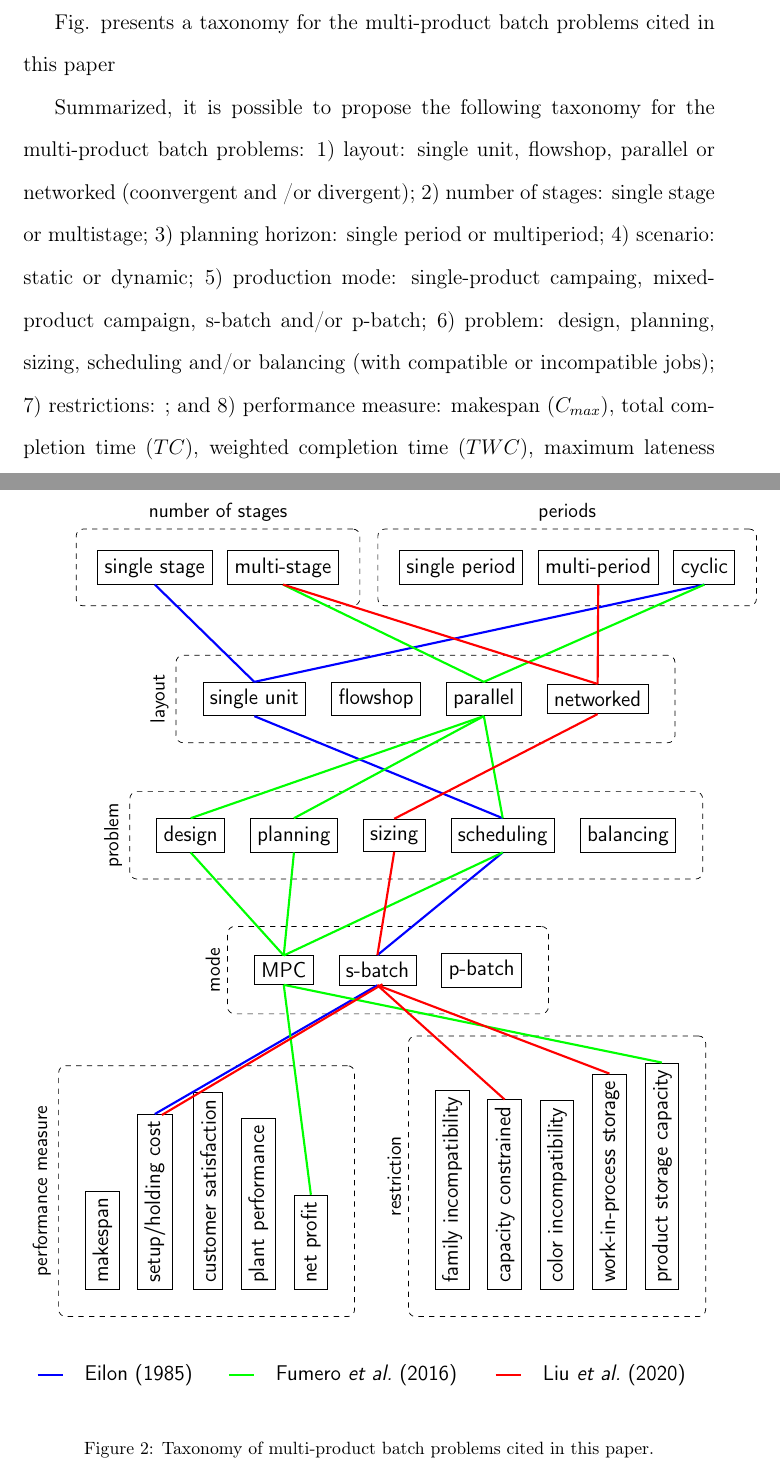
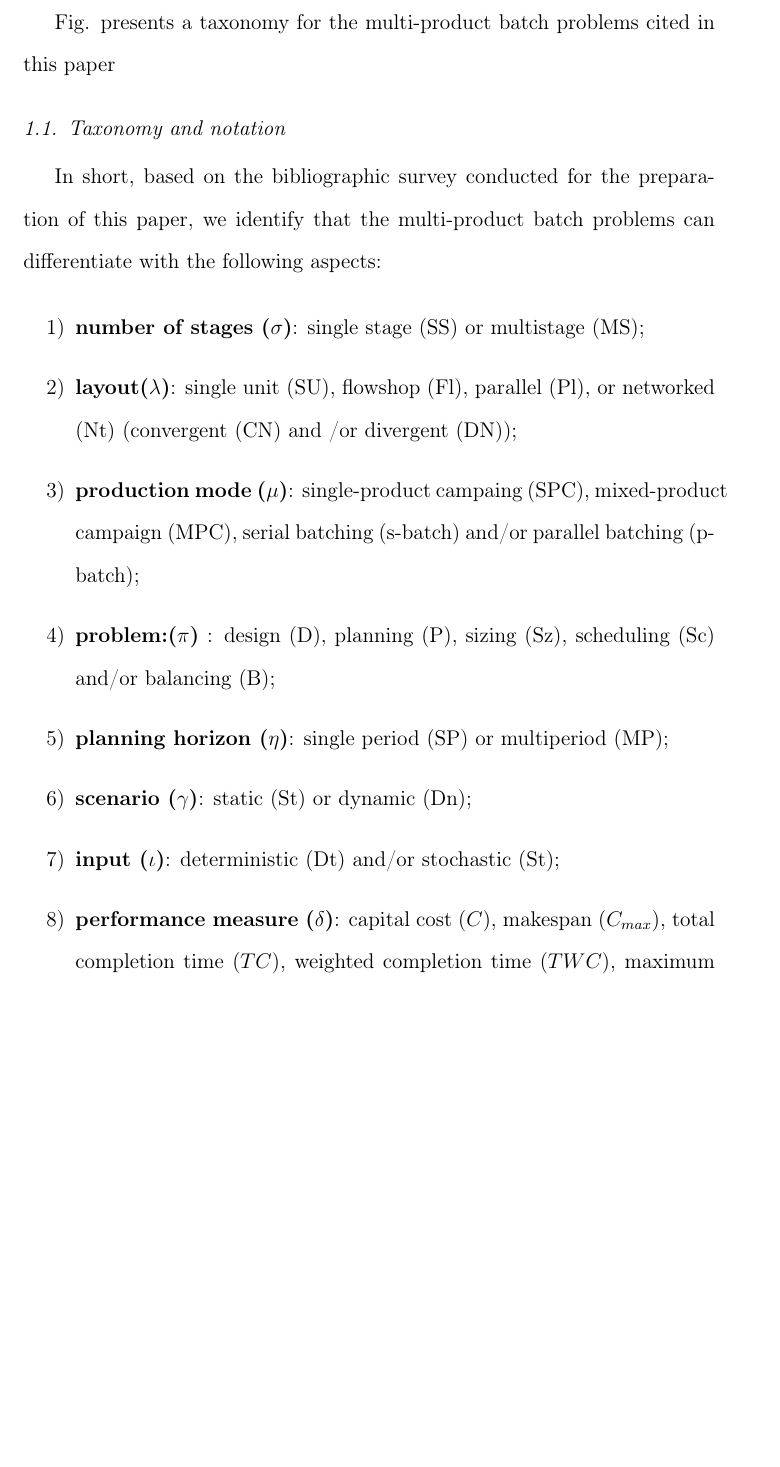
Before and after one commit to tbfraga/publishing, a LaTeX paper (manuscript/manuscript.tex): two parts of pages 8 and 30 of 30 before the commit and part of page 8 of 29 after it, the two joined at a grey line, cut so that both start at the same text, the shorter picture padded with empty space. Compiled offline with pdfLaTeX.

Commit message:
updating paper

```diff
--- a/manuscript/manuscript.tex
+++ b/manuscript/manuscript.tex
@@ -27,6 +27,7 @@
 \newtheorem{theorem}{Theorem}
 \newtheorem{corollary}{Corollary}[theorem]
 \newtheorem{lemma}[theorem]{Lemma}
+\usepackage{enumitem}
 
 \usepackage{xcolor}
 \usepackage{tikz}
@@ -229,103 +230,25 @@ In a real production environment, some of these problems arise in a connected wa
 
 Fig. \label{fig:taxonomy} presents a taxonomy for the multi-product batch problems cited in this paper
 
+\subsection{Taxonomy and notation}
 
-Summarized, it is possible to propose the following taxonomy for the multi-product batch problems: 1) layout: single unit, flowshop, parallel or networked (coonvergent and /or divergent); 2) number of stages: single stage or multistage; 3) planning horizon: single period or multiperiod; 4) scenario: static or dynamic; 5) production mode: single-product campaing, mixed-product campaign, s-batch and/or p-batch; 6) problem: design, planning, sizing, scheduling and/or balancing (with compatible or incompatible jobs); 7) restrictions: ; and 8) performance measure: makespan ($C_{max}$), total completion time ($TC$), weighted completion time ($TWC$), maximum lateness ($L_{max}$), maximal tardiness ($T_{max}$), total tardiness ($TT$), the total weighted tardiness ($TWT$), the number of tardy jobs ($NTJ$), weighted number of tardy jobs ($WNTJ$), earliness/tardiness ($E/T$), weighted $E/T$ ($wE/T$), and multiple criteria.
+In short, based on the bibliographic survey conducted for the preparation of this paper, we identify that the multi-product batch problems can differentiate with the following aspects:
 
-\begin{figure}[h]
-\label{fig:taxonomy}
-\begin{center}
-\begin{tikzpicture}[font=\sffamily,every label/.append style={font=\small\sffamily,align=center}]
+\begin{enumerate}[label=\arabic*)]
+\item \textbf{number of stages ($\sigma$)}: single stage (SS) or multistage (MS);
+\item \textbf{layout($\lambda$)}: single unit (SU), flowshop (Fl), parallel (Pl), or networked (Nt) (convergent (CN) and /or divergent (DN));
+\item \textbf{production mode ($\mu$)}: single-product campaing (SPC), mixed-product campaign (MPC), serial batching (s-batch) and/or parallel batching (p-batch);
+\item \textbf{problem:($\pi$)}  : design (D), planning (P), sizing (Sz), scheduling (Sc) and/or balancing (B);
+\item \textbf{planning horizon ($\eta$)}: single period (SP) or multiperiod (MP);
+\item \textbf{scenario ($\gamma$)}: static (St) or dynamic (Dn);
+\item \textbf{input ($\iota$)}: deterministic (Dt) and/or stochastic (St);
+\item \textbf{performance measure ($\delta$)}: capital cost ($C$), makespan ($C_{max}$), total completion time ($TC$), weighted completion time ($TWC$), maximum lateness ($L_{max}$), maximal tardiness ($T_{max}$), total tardiness ($TT$), the total weighted tardiness ($TWT$), the number of tardy jobs ($NTJ$), weighted number of tardy jobs ($WNTJ$), earliness/tardiness ($E/T$) and/or weighted $E/T$ ($wE/T$);
+\item \textbf{restrictions ($\rho$)}: incompatible jobs (IJ).
+\end{enumerate}
 
-\node[draw](SS){single stage};
-\node[right=0.3cm of SS, draw](MS){multi-stage};
-\node[draw,dashed,rounded corners,fit=(SS) (MS),inner sep=12pt,label={above:{number of stages}}](stages){};
+So, to describe a speciﬁc multi-product batch problem, we propose the notation $\sigma|\lambda|\mu|\pi|\eta|\gamma|\iota|\delta|\rho$. The multi-product batch problems and solution approaches discussed in the references cited in this paper are summarized in Tab. .
 
-\node[right=1.2cm of MS, draw](SP){single period};
-\node[right=0.3cm of SP, draw](MP){multi-period};
-\node[right=0.3cm of MP, draw](CP){cyclic};
-\node[draw,dashed,rounded corners,fit=(SP) (MP) (CP),inner sep=12pt,label={above:{periods}}](periods){};
-
-\node[below left=1.5cm and -1.2cm of stages.south east, draw](L2){flowshop};
-\node[left=0.5cm of L2, draw](L1){single unit};
-\node[right=0.5cm of L2, draw](L3){parallel};
-\node[right=0.5cm of L3, draw](L4){networked};
-\node[draw,dashed,rounded corners,fit=(L1) (L2) (L3) (L4),inner sep=15pt,label={west:\rotatebox{90}{layout}}](layout){};
-
-\node[below left=1.5cm and 0cm of layout.south, draw](P3){sizing};
-\node[left=0.5cm of P3, draw](P2){planning};
-\node[left=0.5cm of P2, draw](P1){design};
-\node[right=0.5cm of P3, draw](P4){scheduling};
-\node[right=0.5cm of P4, draw](P5){balancing};
-\node[draw,dashed,rounded corners,fit=(P1) (P2) (P3) (P4) (P5),inner sep=15pt,label={west:\rotatebox{90}{problem}}](problem){};
-
-\node[below left=1.5cm and 0cm of problem.south, draw](O1){s-batch};
-\node[right=0.5cm of O1, draw](O2){p-batch};
-\node[left=0.5cm of O1, draw](O3){MPC};
-\node[draw,dashed,rounded corners,fit=(O1) (O2) (O3),inner sep=15pt,label={west:\rotatebox{90}{mode}}](mode){};
-
-\node[below left=3.5cm and 6cm of mode.south, draw, rotate=90](M1){makespan};
-\node[right=0.7cm of M1.south west, draw, rotate=90](M2){setup/holding cost};
-\node[right=0.7cm of M2.south west, draw, rotate=90](M3){customer satisfaction};
-\node[right=0.7cm of M3.south west, draw, rotate=90](M4){plant performance};
-\node[right=0.7cm of M4.south west, draw, rotate=90](M5){net profit};
-\node[draw,dashed,rounded corners,fit=(M1) (M2) (M3) (M4) (M5),inner sep=15pt,label={west:\rotatebox{90}{performance measure}}](measure){};
-
-\node[right=3.5cm of M4.south west, draw, rotate=90](R1){family incompatibility};
-\node[right=0.7cm of R1.south west, draw, rotate=90](R2){capacity constrained};
-\node[right=0.7cm of R2.south west, draw, rotate=90](R3){color incompatibility};
-\node[right=0.7cm of R3.south west, draw, rotate=90](R4){work-in-process storage};
-\node[right=0.7cm of R4.south west, draw, rotate=90](R5){product storage capacity};
-\node[draw,dashed,rounded corners,fit=(R1) (R2) (R3) (R4) (R5),inner sep=15pt,label={west:\rotatebox{90}{restriction}}](restriction){};
-
-\node[below right =1cm and -0.7cm of measure.south west](N1){};
-\node[right =0.5cm of N1](N2){};
-\draw[blue, very thick] (N1.east) -- (N2.west);
-
-\node[right =0cm of N2](A1){\cite{Eilon1985}};
-\draw[blue, very thick] (SS.south) -- (L1.north);
-\draw[blue, very thick] (CP.south) -- (L1.north);
-\draw[blue, very thick] (L1.south) -- (P4.north);
-\draw[blue, very thick] (P4.south) -- (O1.north);
-\draw[blue, very thick] (O1.south) -- (M2.east);
-
-\node[right=3.5cm of N1](N3){};
-\node[right =0.5cm of N3](N4){};
-\draw[green, very thick] (N3.east) -- (N4.west);
-
-\node[right =0cm of N4](A1){\cite{FumeroEtAl2016}};
-\draw[green, very thick] (MS.south) -- (L3.north);
-\draw[green, very thick] (CP.south) -- (L3.north);
-\draw[green, very thick] (L3.south) -- (P1.north);
-\draw[green, very thick] (L3.south) -- (P2.north);
-\draw[green, very thick] (L3.south) -- (P4.north);
-\draw[green, very thick] (P1.south) -- (O3.north);
-\draw[green, very thick] (P2.south) -- (O3.north);
-\draw[green, very thick] (P4.south) -- (O3.north);
-\draw[green, very thick] (O3.south) -- (M5.east);
-\draw[green, very thick] (O3.south) -- (R5.east);
-
-\node[right=5cm of N3](N5){};
-\node[right =0.5cm of N5](N6){};
-\draw[red, very thick] (N5.east) -- (N6.west);
-
-\node[right =0cm of N6](A2){\cite{LiuEtAl2020}};
-\draw[red, very thick] (MS.south) -- (L4.north);
-\draw[red, very thick] (MP.south) -- (L4.north);
-\draw[red, very thick] (L4.south) -- (P3.north);
-\draw[red, very thick] (P3.south) -- (O1.north);
-
-\node[below right =-2.5mm and 1mm of O1.south](N7){};
-\node[above right =-2.5mm and -1.5mm of M2.east](N8){};
-
-\draw[red, very thick] (N7) -- (N8);
-\draw[red, very thick] (O1.south) -- (R2.east);
-\draw[red, very thick] (O1.south) -- (R4.east);
-
-\end{tikzpicture}
-\end{center}
-\caption{Taxonomy of multi-product batch problems cited in this paper.}
-\end{figure}
+\subsection{Contributions of this paper}
 
 In this work we are interested in the multiperiod multi-product batch scheduling problem in a networked plant that arises in a plastic bag industry. The industrial plant of this company is very similar to the multi-product s-batch networked plant of the steel industry presented by \cite{LiuEtAl2020} (Fig. \ref{fig:networkdPlantSteelIndustry}), however, the production process in this plastic bags industry begins in extruders, which are production units capable of processing different batches simultaneously. Therefore the problem we are interested is a multi-product \emph{p-batch} \emph{s-batch} problem in a networked plant close to the problem addressed by \cite{LiEtAl2022}. Thus, part of the problem solving process consists of solving a multi-product p-batch problem into extruders. Also, in the problem we study, in addition to demand, we must consider the factory and outlets' storage capacity, which is individually defined for products, but also for the set of products.
 
```
Also changed, not shown: accepted/COPSolver/SIMPAC-D-23-00403_R2.pdf (added), manuscript/manuscript.pdf, manuscript/manuscript.tex (2 more changed lines).
